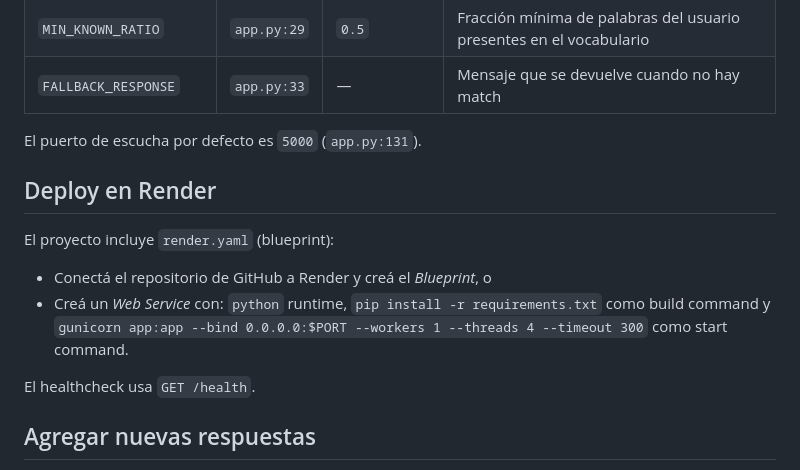
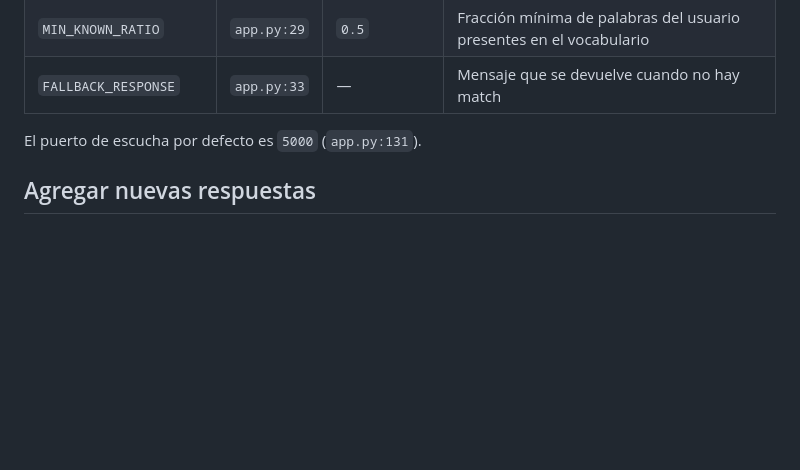
Before and after one commit to poncce/chETBot, a Markdown page: README.md, the part around the change. Drawn GitHub-style; blank space fills up the shorter version.

Commit message:
actualizar readme

```diff
--- a/README.md
+++ b/README.md
@@ -130,15 +130,6 @@ Parámetros ajustables en `app.py`:
 
 El puerto de escucha por defecto es `5000` (`app.py:131`).
 
-## Deploy en Render
-
-El proyecto incluye `render.yaml` (blueprint):
-
-- Conectá el repositorio de GitHub a Render y creá el *Blueprint*, o
-- Creá un *Web Service* con: `python` runtime, `pip install -r requirements.txt` como build command y `gunicorn app:app --bind 0.0.0.0:$PORT --workers 1 --threads 4 --timeout 300` como start command.
-
-El healthcheck usa `GET /health`.
-
 ## Agregar nuevas respuestas
 
 1. Editá `intents.json`: agregá patrones a intentos existentes o creá un nuevo `tag` con `patterns` y `responses`.
```
